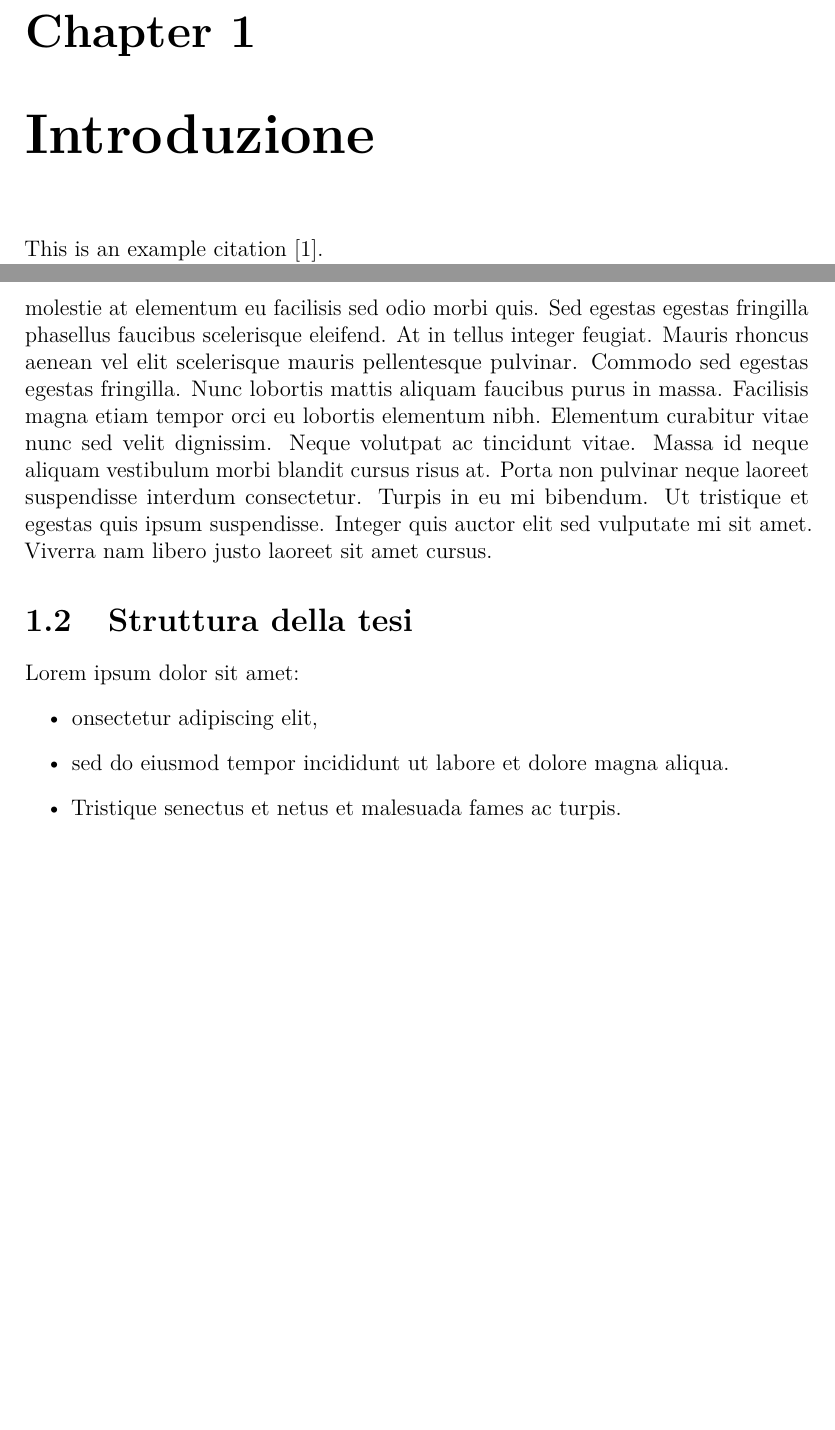
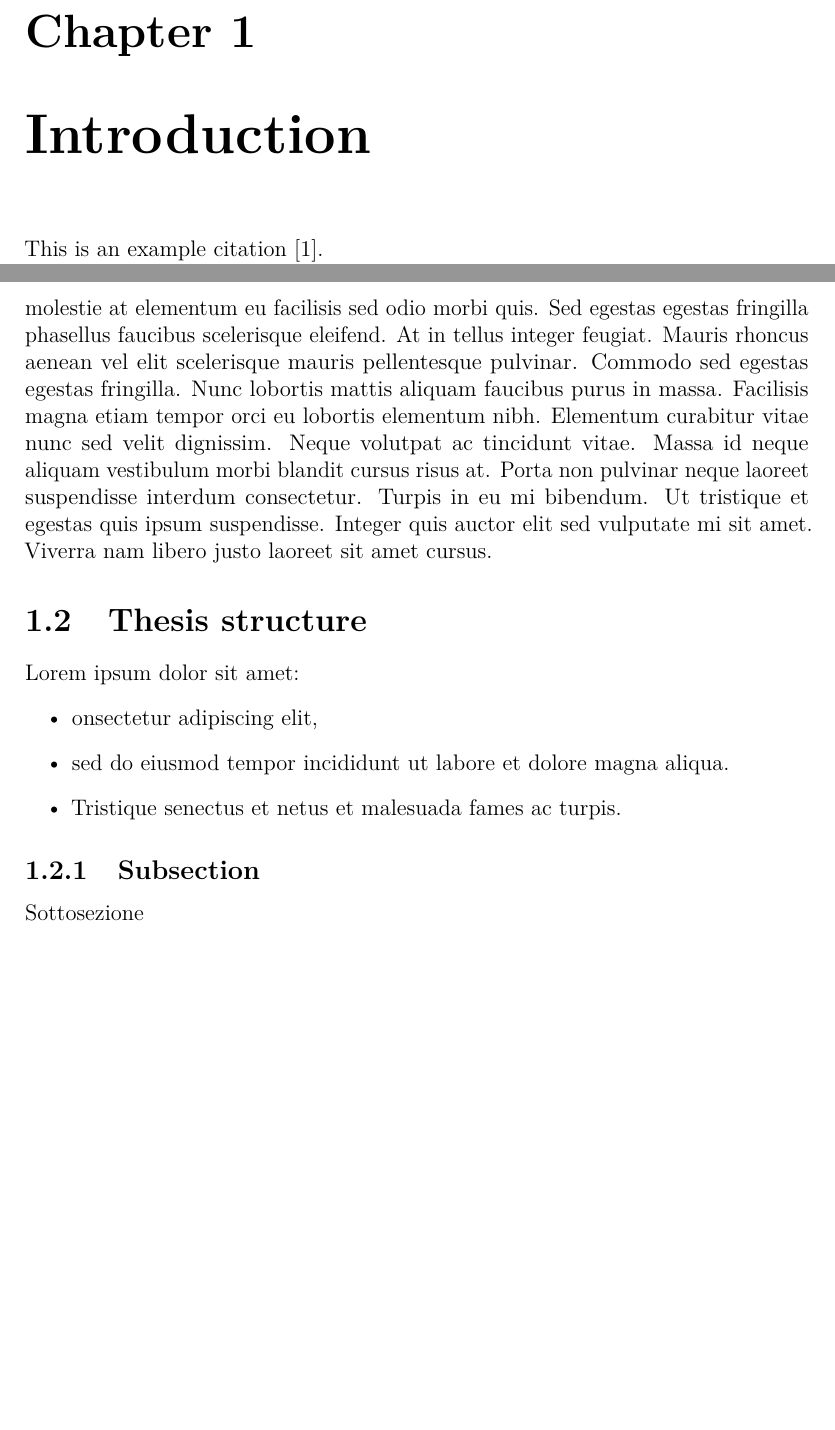
Before and after one commit to fede-palazz/smart-travel, a LaTeX thesis (thesis/thesis.tex, which reads thesis/common/font_config.tex, thesis/content/chapters/chapter1.tex): two parts of pages 9 and 10 of 11 before the commit and two parts of pages 13 and 14 of 15 after it, joined at a grey line, cut so that both start at the same text, the shorter picture padded with empty space. Compiled offline with pdfLaTeX.

```diff
--- a/thesis/common/font_config.tex
+++ b/thesis/common/font_config.tex
@@ -3,7 +3,7 @@
 \newcommand {\divisionfont}{\fontsize {12}{20}\rmfamily}
 \newcommand {\pretitlefont}{\fontsize {16}{16}\rmfamily}
 \newcommand {\customtitlefont}{\fontsize {22}{28}\scshape}
-\newcommand {\customsubtitlefont}{\fontsize {14}{28}\scshape}
+\newcommand {\customsubtitlefont}{\fontsize {16}{28}\scshape}
 % {iwona}{bx}{n}}
 \newcommand {\fixednamesfont}{\fontsize {12}{16}\mdseries}
 \newcommand {\namesfont}{\fontsize {12}{16}\mdseries}
--- a/thesis/content/chapters/chapter1.tex
+++ b/thesis/content/chapters/chapter1.tex
@@ -1,4 +1,4 @@
-\chapter{Introduzione}
+\chapter{Introduction}
 \label{sec:introduction}
 
 This is an example citation \cite{exampleWebsite}.
@@ -12,7 +12,7 @@
 
 Lorem ipsum dolor sit amet, consectetur adipiscing elit, sed do eiusmod tempor incididunt ut labore et dolore magna aliqua. Tristique senectus et netus et malesuada fames ac turpis. Pretium nibh ipsum consequat nisl vel pretium lectus quam. Urna molestie at elementum eu facilisis sed odio morbi quis. Sed egestas egestas fringilla phasellus faucibus scelerisque eleifend. At in tellus integer feugiat. Mauris rhoncus aenean vel elit scelerisque mauris pellentesque pulvinar. Commodo sed egestas egestas fringilla. Nunc lobortis mattis aliquam faucibus purus in massa. Facilisis magna etiam tempor orci eu lobortis elementum nibh. Elementum curabitur vitae nunc sed velit dignissim. Neque volutpat ac tincidunt vitae. Massa id neque aliquam vestibulum morbi blandit cursus risus at. Porta non pulvinar neque laoreet suspendisse interdum consectetur. Turpis in eu mi bibendum. Ut tristique et egestas quis ipsum suspendisse. Integer quis auctor elit sed vulputate mi sit amet. Viverra nam libero justo laoreet sit amet cursus.
 
-\section[Struttura della tesi]{Struttura della tesi} % ok with fontsize=12pt
+\section[Thesis structure]{Thesis structure} % ok with fontsize=12pt
 
 Lorem ipsum dolor sit amet:
 \begin{itemize}
@@ -20,3 +20,7 @@
     \item sed do eiusmod tempor incididunt ut labore et dolore magna aliqua.
     \item Tristique senectus et netus et malesuada fames ac turpis.
 \end{itemize}
+
+\subsection[Subsection]{Subsection}
+
+Sottosezione
```
Also changed, not shown: thesis/content/abstract.tex (+1 -1 lines), thesis/thesis.tex (+10 -8 lines), thesis/thesis.pdf.
